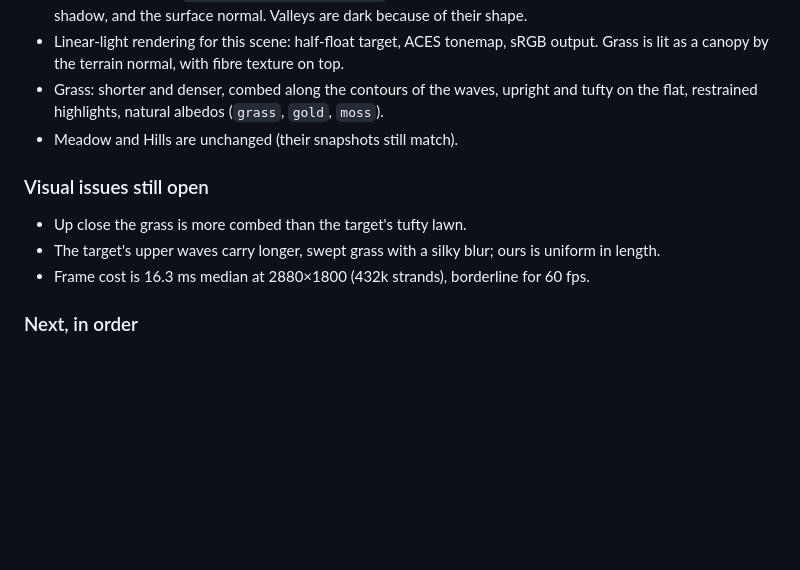
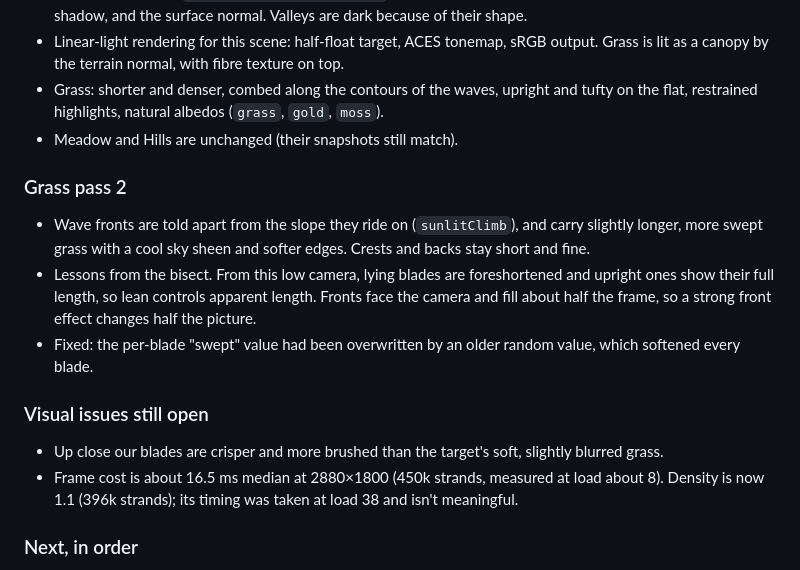
Before and after one commit to Mariaareadne1/wind-study, a Markdown page: PROGRESS.md, the part around the change. GitHub-like rendering; blank space fills up the shorter version.

```diff
--- a/PROGRESS.md
+++ b/PROGRESS.md
@@ -42,10 +42,18 @@ which renders `?compare&scene=sunlit` at the reference's exact 842×1582 frame.
   natural albedos (`grass`, `gold`, `moss`).
 - Meadow and Hills are unchanged (their snapshots still match).
 
+### Grass pass 2
+- Wave fronts are told apart from the slope they ride on (`sunlitClimb`), and carry slightly longer, more swept grass
+  with a cool sky sheen and softer edges. Crests and backs stay short and fine.
+- Lessons from the bisect. From this low camera, lying blades are foreshortened and upright ones show their full
+  length, so lean controls apparent length. Fronts face the camera and fill about half the frame, so a strong front
+  effect changes half the picture.
+- Fixed: the per-blade "swept" value had been overwritten by an older random value, which softened every blade.
+
 ### Visual issues still open
-- Up close the grass is more combed than the target's tufty lawn.
-- The target's upper waves carry longer, swept grass with a silky blur; ours is uniform in length.
-- Frame cost is 16.3 ms median at 2880×1800 (432k strands), borderline for 60 fps.
+- Up close our blades are crisper and more brushed than the target's soft, slightly blurred grass.
+- Frame cost is about 16.5 ms median at 2880×1800 (450k strands, measured at load about 8). Density is now 1.1
+  (396k strands); its timing was taken at load 38 and isn't meaningful.
 
 ### Next, in order
 1. Final grass pass (length variation on wave crests, tuft clumping).
```
Also changed, not shown: docs/media/sunlit-rebuild/24-close-vs.jpg (added), docs/media/sunlit-rebuild/24-grass-vs.jpg (added), 6 other files.
